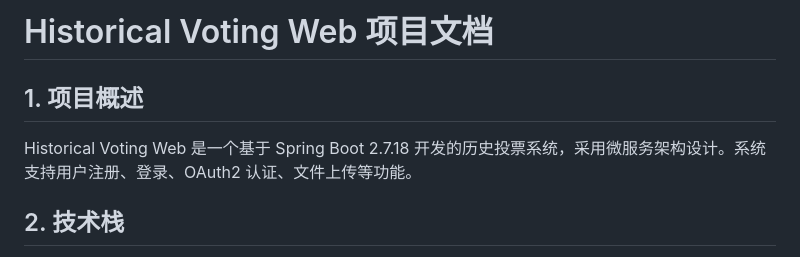
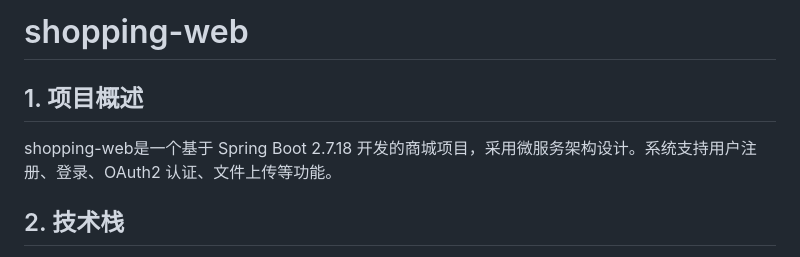
Before and after one commit to mengnankkkk/historical-voting-web, a Markdown page: README.md, the part around the change. Drawn GitHub-style.

Commit message:
"doc"(docx):文档的更新

```diff
--- a/README.md
+++ b/README.md
@@ -1,8 +1,8 @@
-# Historical Voting Web 项目文档
+# shopping-web
 
 ## 1. 项目概述
 
-Historical Voting Web 是一个基于 Spring Boot 2.7.18 开发的历史投票系统，采用微服务架构设计。系统支持用户注册、登录、OAuth2 认证、文件上传等功能。
+ shopping-web是一个基于 Spring Boot 2.7.18 开发的商城项目，采用微服务架构设计。系统支持用户注册、登录、OAuth2 认证、文件上传等功能。
 
 ## 2. 技术栈
 
```
